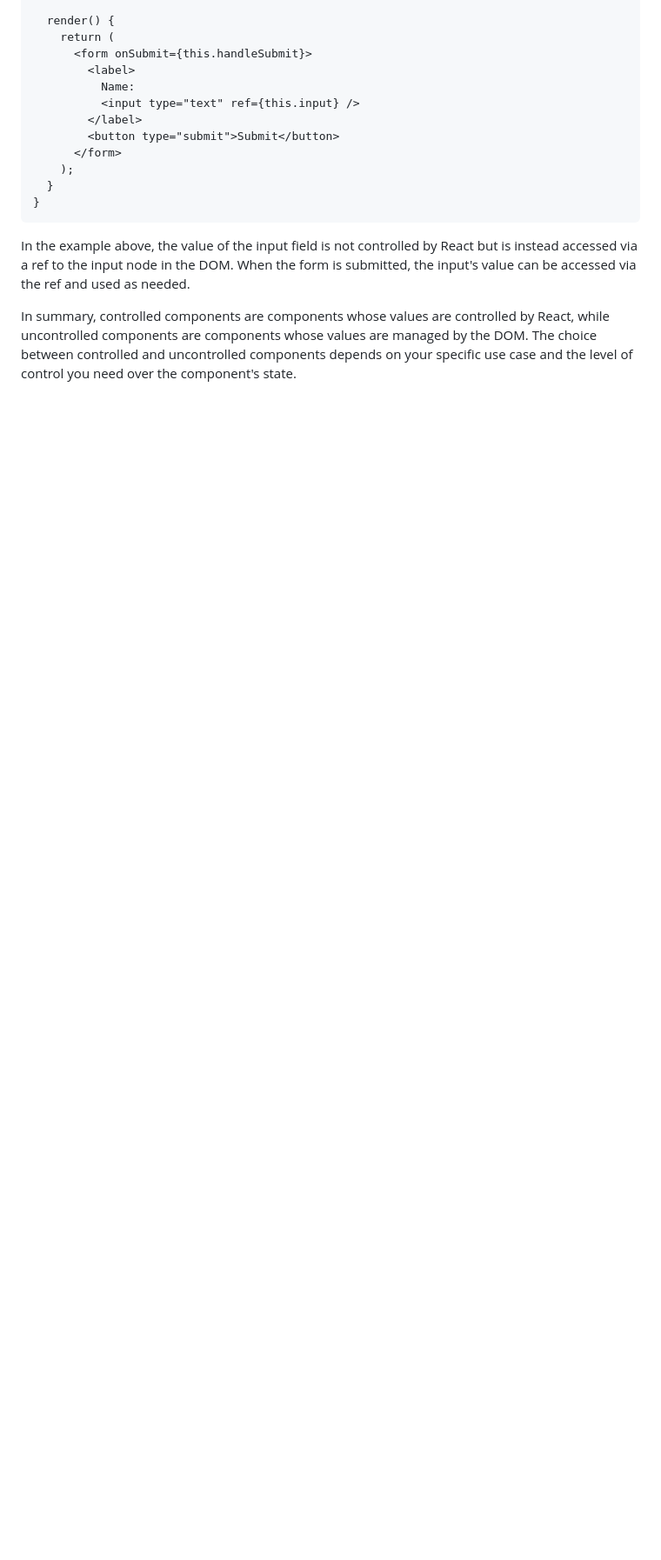
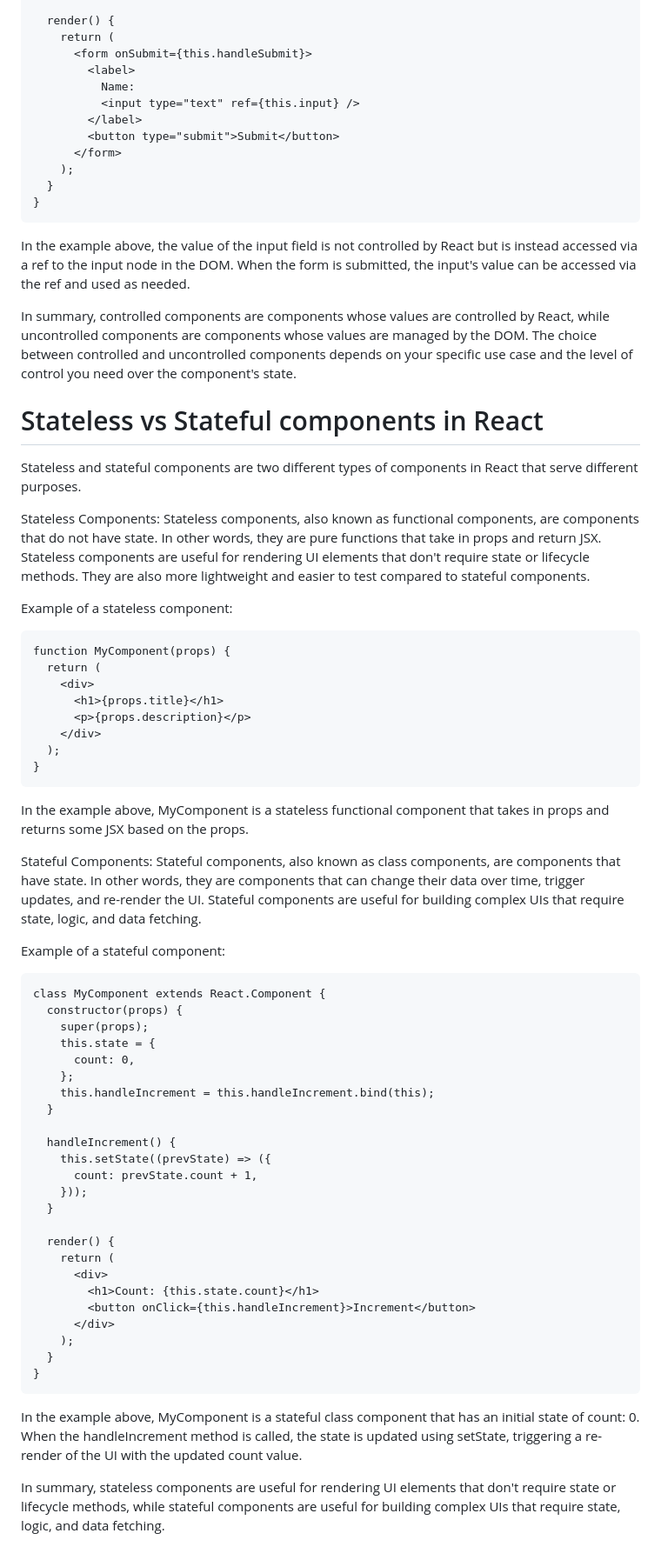
Before and after one commit to jaskiratmokha/Web_Development, a Markdown page: React Module/React State and working with events/Readme.md, the part around the change. Shown: that part at 87% size. GitHub-like rendering; blank space fills up the shorter version.

Commit message:
Stateless vs stateful components in react

````diff
--- a/React Module/React State and working with events/Readme.md
+++ b/React Module/React State and working with events/Readme.md
@@ -298,3 +298,57 @@ class MyForm extends React.Component {
 In the example above, the value of the input field is not controlled by React but is instead accessed via a ref to the input node in the DOM. When the form is submitted, the input's value can be accessed via the ref and used as needed.
 
 In summary, controlled components are components whose values are controlled by React, while uncontrolled components are components whose values are managed by the DOM. The choice between controlled and uncontrolled components depends on your specific use case and the level of control you need over the component's state.
+
+# Stateless vs Stateful components in React
+
+Stateless and stateful components are two different types of components in React that serve different purposes.
+
+Stateless Components:
+Stateless components, also known as functional components, are components that do not have state. In other words, they are pure functions that take in props and return JSX. Stateless components are useful for rendering UI elements that don't require state or lifecycle methods. They are also more lightweight and easier to test compared to stateful components.
+
+Example of a stateless component:
+```
+function MyComponent(props) {
+  return (
+    <div>
+      <h1>{props.title}</h1>
+      <p>{props.description}</p>
+    </div>
+  );
+}
+```
+In the example above, MyComponent is a stateless functional component that takes in props and returns some JSX based on the props.
+
+Stateful Components:
+Stateful components, also known as class components, are components that have state. In other words, they are components that can change their data over time, trigger updates, and re-render the UI. Stateful components are useful for building complex UIs that require state, logic, and data fetching.
+
+Example of a stateful component:
+```
+class MyComponent extends React.Component {
+  constructor(props) {
+    super(props);
+    this.state = {
+      count: 0,
+    };
+    this.handleIncrement = this.handleIncrement.bind(this);
+  }
+
+  handleIncrement() {
+    this.setState((prevState) => ({
+      count: prevState.count + 1,
+    }));
+  }
+
+  render() {
+    return (
+      <div>
+        <h1>Count: {this.state.count}</h1>
+        <button onClick={this.handleIncrement}>Increment</button>
+      </div>
+    );
+  }
+}
+```
+In the example above, MyComponent is a stateful class component that has an initial state of count: 0. When the handleIncrement method is called, the state is updated using setState, triggering a re-render of the UI with the updated count value.
+
+In summary, stateless components are useful for rendering UI elements that don't require state or lifecycle methods, while stateful components are useful for building complex UIs that require state, logic, and data fetching.
````
